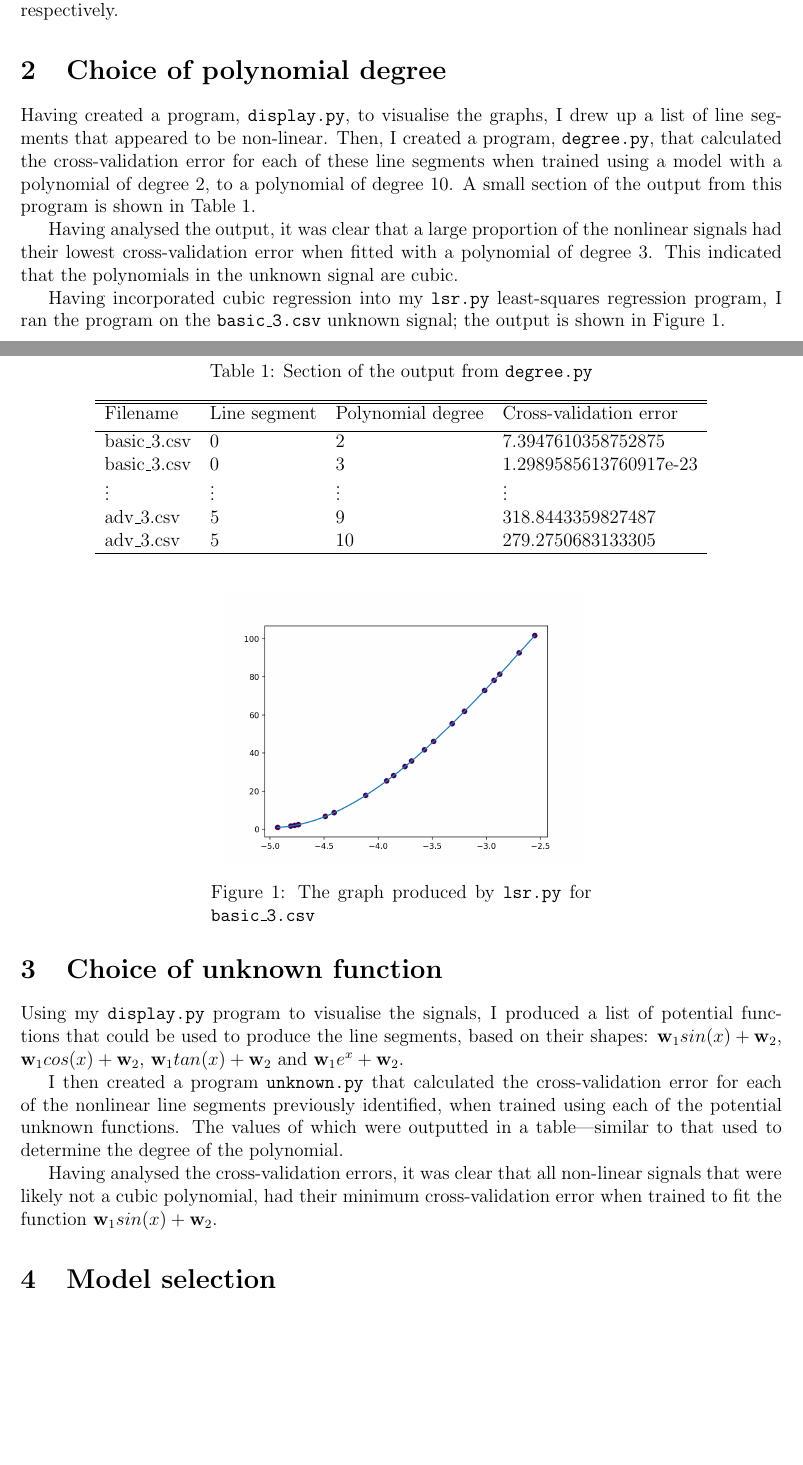
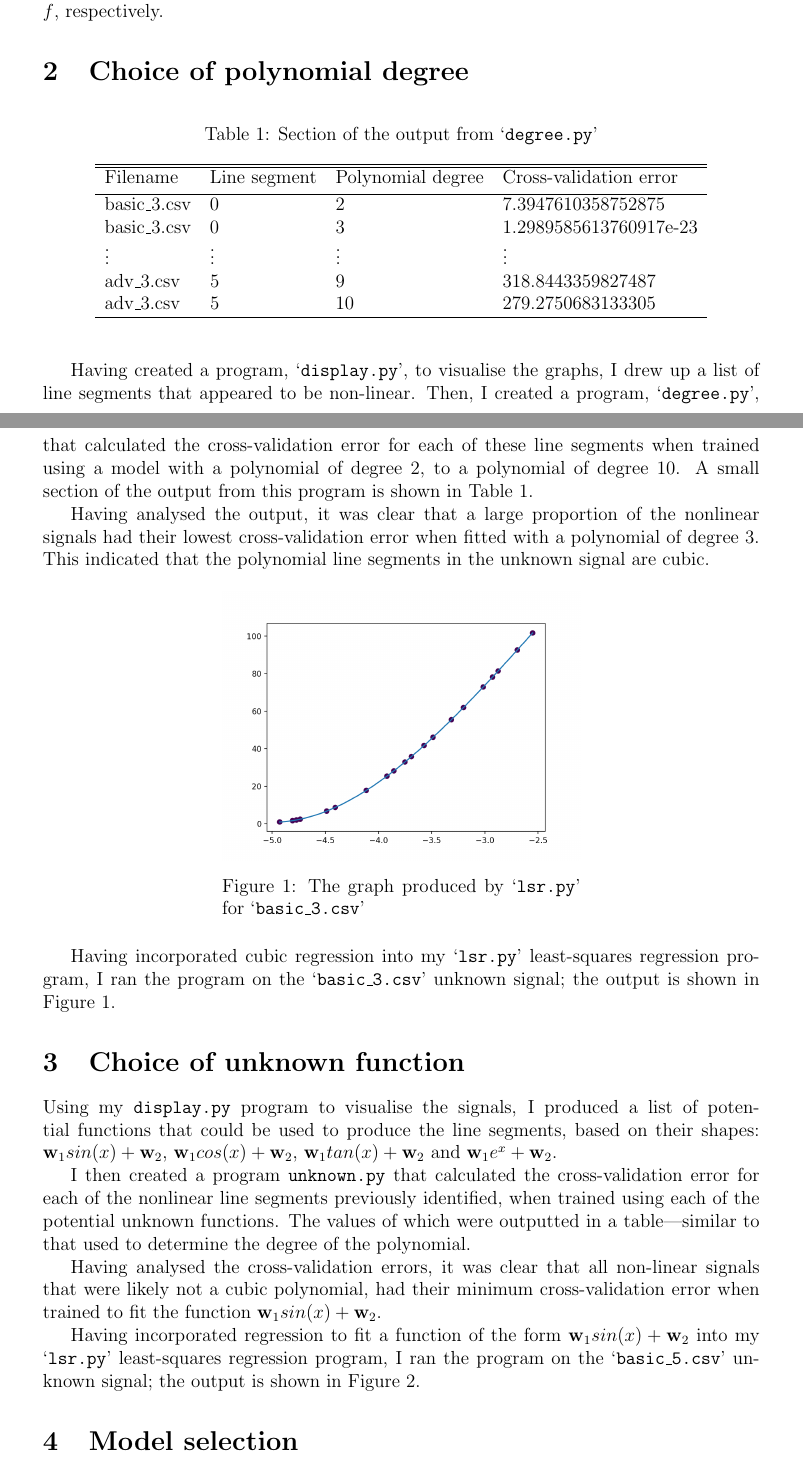
Before and after one commit to georgeherbert/an-unknown-signal, a LaTeX document (report/report.tex): two parts of pages 1 and 2 of 4, joined at a grey line, cut so that both start at the same text, the shorter picture padded with empty space. Compiled offline with pdfLaTeX.

Commit message:
Minor tidy up of layout

```diff
--- a/report/report.tex
+++ b/report/report.tex
@@ -1,5 +1,5 @@
 \documentclass[onecolumn, 12pt, a4paper]{article}
-\usepackage[a4paper,left = 2cm,right = 2cm, top = 2cm, bottom = 2cm]{geometry}
+\usepackage[a4paper,left = 2.5cm,right = 2.5cm, top = 2.5cm, bottom = 2.5cm]{geometry}
 \usepackage{physics}
 \usepackage{amsmath}
 \usepackage{graphicx}
@@ -67,18 +67,9 @@ or the unknown function $f$, respectively.
 
 \section{Choice of polynomial degree}
 
-Having created a program, \texttt{display.py}, to visualise
-the graphs, I drew up a list of line segments that appeared to
-be non-linear.
-Then, I created a program, \texttt{degree.py}, that calculated
-the cross-validation error for each of these line segments
-when trained using a model with a polynomial of degree 2,
-to a polynomial of degree 10. A small section of the output
-from this program is shown in Table \ref{tab:degree.py}.
-
-\begin{table}
+\begin{table}[htbp]
     \begin{center}
-    \caption{\label{tab:degree.py}Section of the output from \texttt{degree.py}}
+        \caption{\label{tab:degree.py}Section of the output from `\texttt{degree.py}'}
     \begin{tabular}{l l l l}
         \hline\hline
         Filename & Line segment & Polynomial degree & Cross-validation error \\ [0.5ex]
@@ -93,23 +84,33 @@ from this program is shown in Table \ref{tab:degree.py}.
     \end{center}
 \end{table}
 
+Having created a program, `\texttt{display.py}', to visualise
+the graphs, I drew up a list of line segments that appeared to
+be non-linear.
+Then, I created a program, `\texttt{degree.py}', that calculated
+the cross-validation error for each of these line segments
+when trained using a model with a polynomial of degree 2,
+to a polynomial of degree 10. A small section of the output
+from this program is shown in Table \ref{tab:degree.py}.
+
 Having analysed the output, it was clear that a large
 proportion of the nonlinear signals had their lowest
 cross-validation error when fitted with a polynomial of degree
-3. This indicated that the polynomials in the unknown signal
-are cubic.
-
-Having incorporated cubic regression into my \texttt{lsr.py}
-least-squares regression program, I ran the program on
-the \texttt{basic\_3.csv} unknown signal;
-the output is shown in Figure \ref{fig:basic_3.csv}.
+3.
+This indicated that the polynomial line segments in
+the unknown signal are cubic.
 
 \begin{figure}[htbp]
-    \centerline{\includegraphics[scale = 0.5]{images/basic_3.png}}
-    \captionsetup{width=.5\linewidth}
-    \caption{The graph produced by \texttt{lsr.py} for \texttt{basic\_3.csv}}
+    \centerline{\includegraphics[width = .5\linewidth]{images/basic_3.png}}
+    \captionsetup{width = .5\linewidth}
+    \caption{The graph produced by `\texttt{lsr.py}' for `\texttt{basic\_3.csv}'}
     \label{fig:basic_3.csv}
 \end{figure}
+
+Having incorporated cubic regression into my `\texttt{lsr.py}'
+least-squares regression program, I ran the program on
+the `\texttt{basic\_3.csv}' unknown signal;
+the output is shown in Figure \ref{fig:basic_3.csv}.
 
 \section{Choice of unknown function}
 
@@ -143,3 +145,9 @@ $\vb{w}_{1}sin(x) + \vb{w}_{2}$.
+Having incorporated regression to fit a function of the
+form $\vb{w}_{1}sin(x) + \vb{w}_{2}$ into my
+`\texttt{lsr.py}'
+least-squares regression program, I ran the program on
+the `\texttt{basic\_5.csv}' unknown signal;
+the output is shown in Figure \ref{fig:basic_5.csv}.
 
 \section{Model selection}
 
```
Also changed, not shown: report/report.pdf, report/report.tex (17 more changed lines). Lines whose indentation alone changed are shown as unchanged.
